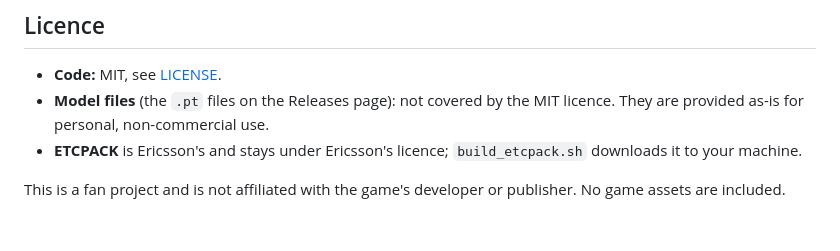
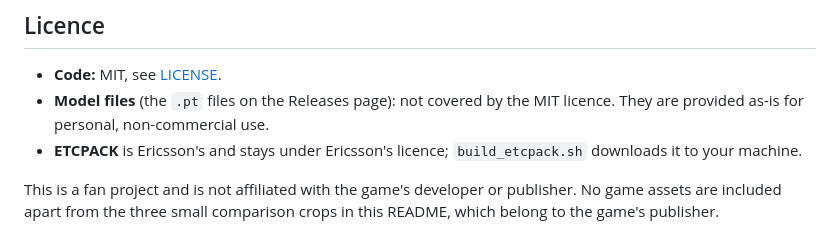
Before and after one commit to oedon81/Echocalypse-Texture-Cleaner, a Markdown page: README.md, the part around one of its changes. GitHub-like rendering.

```diff
--- a/README.md
+++ b/README.md
@@ -205,4 +222,5 @@ are from one texture, so differences of a few hundredths of a dB are within what
   personal, non-commercial use.
 - **ETCPACK** is Ericsson's and stays under Ericsson's licence; `build_etcpack.sh` downloads it to your machine.
 
-This is a fan project and is not affiliated with the game's developer or publisher. No game assets are included.
+This is a fan project and is not affiliated with the game's developer or publisher. No game assets are included apart from the three
+small comparison crops in this README, which belong to the game's publisher.
```
Also changed, not shown: other parts of README.md (+18 -1 lines), docs/compare_neville_skin.png (added), docs/compare_nile.png (added), docs/compare_scarlett.png (added).
